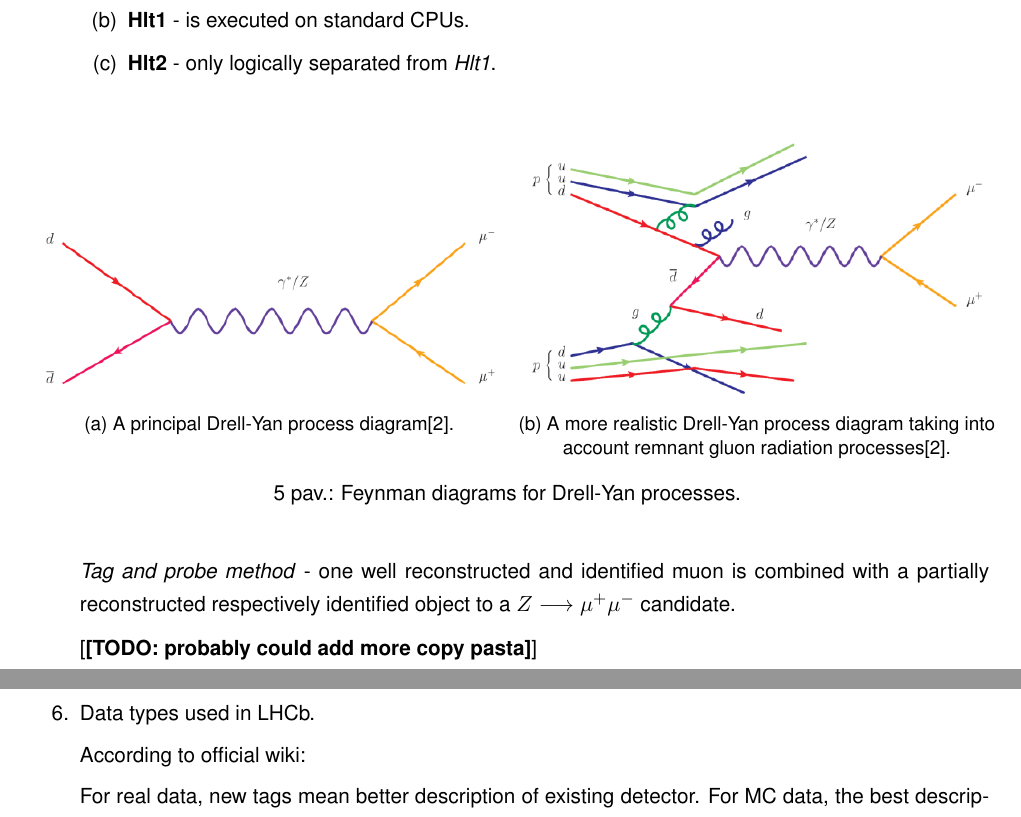
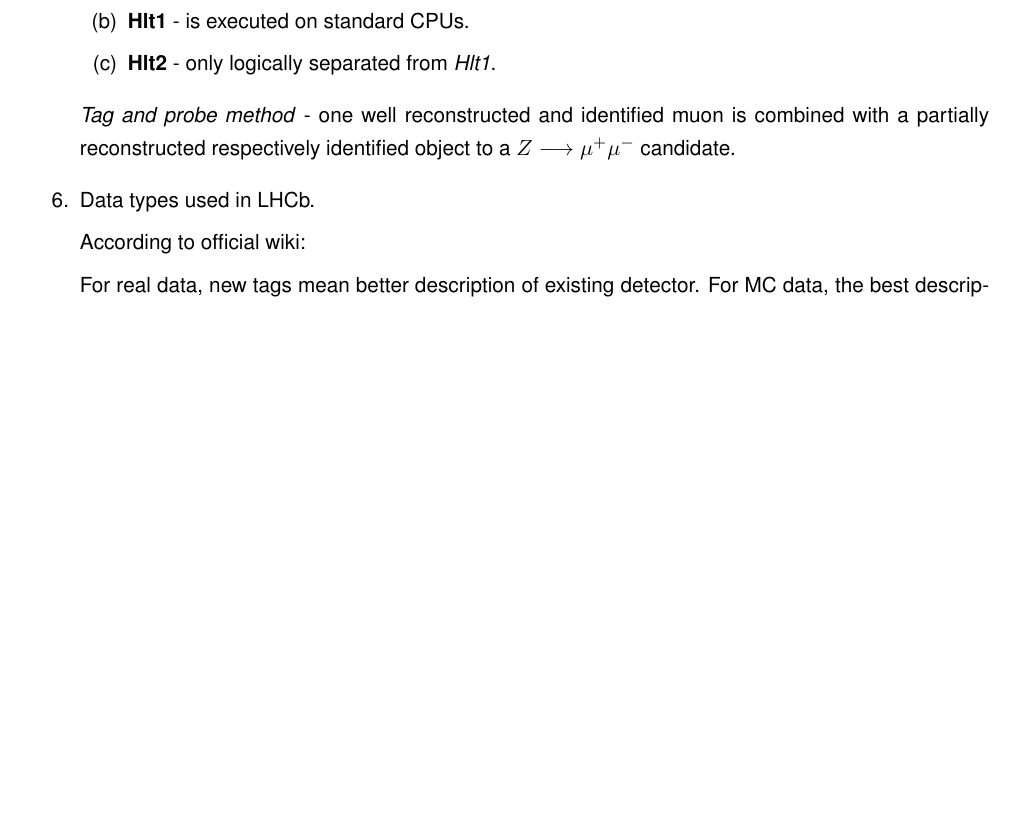
Before and after one commit to Zyberg/LHCb-open-data-analysis, a LaTeX document (z0-mu/analysis/main.tex): two parts of pages 6 and 7 of 7 before the commit and part of page 6 of 7 after it, the two joined at a grey line, cut so that both start at the same text, the shorter picture padded with empty space. Compiled offline with pdfLaTeX.

Commit message:
Fix pdf rendering

```diff
--- a/z0-mu/analysis/main.tex
+++ b/z0-mu/analysis/main.tex
@@ -223,23 +223,8 @@ Using LHCb open data measure Z boson mass and other important variables (observa
         \end{enumerate}
 
 
-
-        \begin{figure}[H]
-            \centering
-
-            \subfloat[\centering A principal Drell-Yan process diagram\cite{ATLAS_Z_lab}.]{{\includegraphics[width=0.5\textwidth]{visuals/003-drell-yan-simple.png} }}%
-            \subfloat[\centering A more realistic Drell-Yan process diagram taking into account remnant gluon radiation processes\cite{ATLAS_Z_lab}.]{{\includegraphics[width=0.5\textwidth]{visuals/004-drell-yan-real.png} }}%
-
-            \caption{Feynman diagrams for Drell-Yan processes.}
-            \label{fig:001-Z_MyonAntimyon}
-        \end{figure}
-
-
-
-
         \textit{Tag and probe method} - one well reconstructed and identified muon is combined with a partially reconstructed respectively identified object to a $Z \longrightarrow \mu^{+} \mu^{-}$ candidate.
 
-        [\textbf{[TODO: probably could add more copy pasta]}]
 
         \item Data types used in LHCb.
 
```
Also changed, not shown: z0-mu/analysis/LHCb_Z_boson_decay_analysis.pdf.
